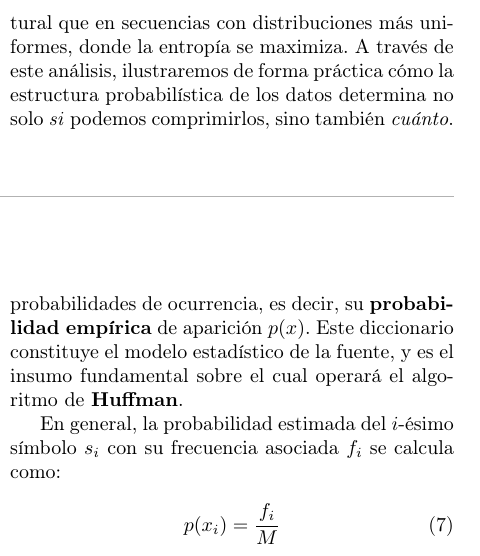
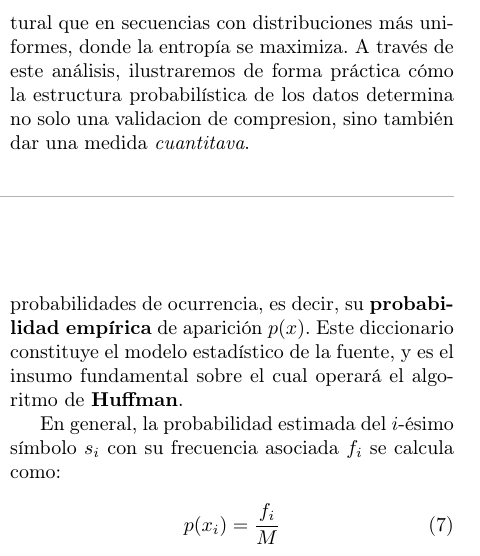
Before and after one commit to agus-pereyra/tp2-inferencia-y-estimacion, a LaTeX document (report/main.tex): part of one column of page 3 of 7, cut so that both start at the same text. Compiled offline with pdfLaTeX.

Commit message:
Mini redaccion

```diff
--- a/report/main.tex
+++ b/report/main.tex
@@ -134,7 +134,7 @@ Este trabajo investiga la relación fundamental entre la \textit{distribución p
         \label{eq:norm_entropy}
     \end{equation}
 
-    Este trabajo busca validar experimentalmente estos principios. Nuestra hipótesis es que la efectividad del algoritmo de Huffman, medida por $R(\mathbf{X})$, es directamente proporcional a la redundancia de la fuente. Principalmente esperamos que sea significativamente más efectivo en textos de lenguaje natural que en secuencias con distribuciones más uniformes, donde la entropía se maximiza. A través de este análisis, ilustraremos de forma práctica cómo la estructura probabilística de los datos determina no solo \textit{si} podemos comprimirlos, sino también \textit{cuánto}.
+    Este trabajo busca validar experimentalmente estos principios. Nuestra hipótesis es que la efectividad del algoritmo de Huffman, medida por $R(\mathbf{X})$, es directamente proporcional a la redundancia de la fuente. Principalmente esperamos que sea significativamente más efectivo en textos de lenguaje natural que en secuencias con distribuciones más uniformes, donde la entropía se maximiza. A través de este análisis, ilustraremos de forma práctica cómo la estructura probabilística de los datos determina no solo una validacion de compresion, sino también dar una medida \textit{cuantitava}.
 
     \end{multicols}
 
```
Also changed, not shown: report/main.pdf.
